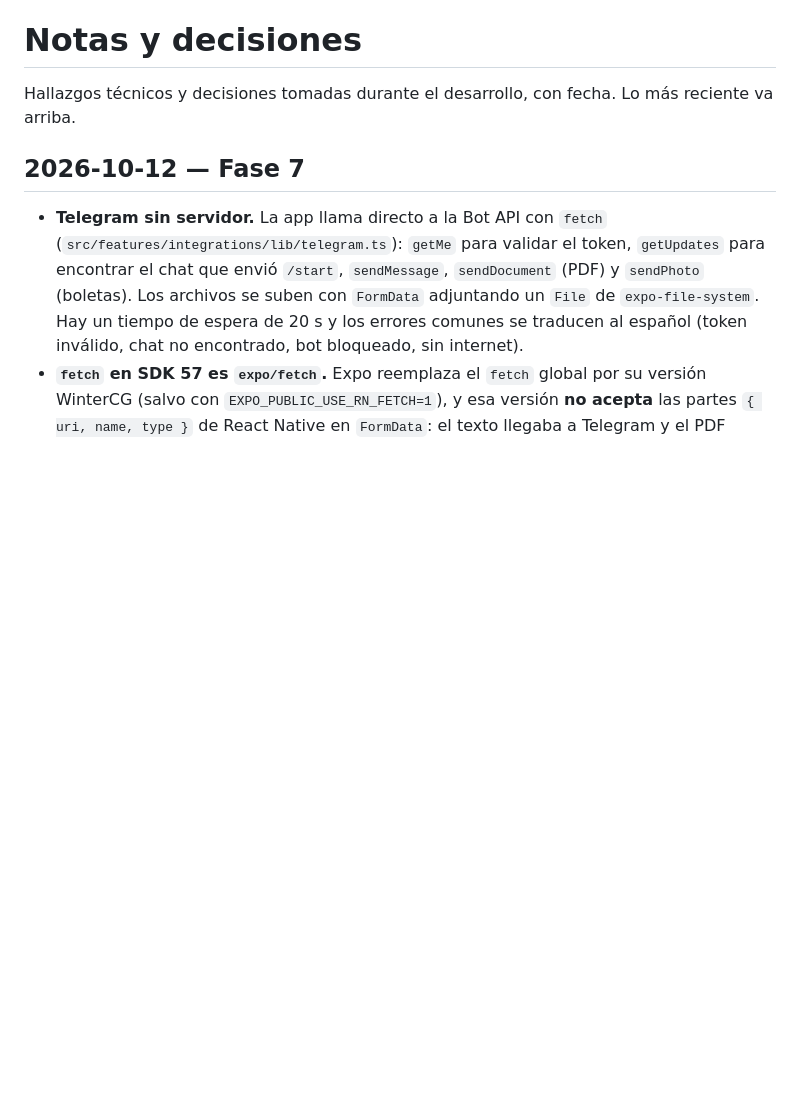
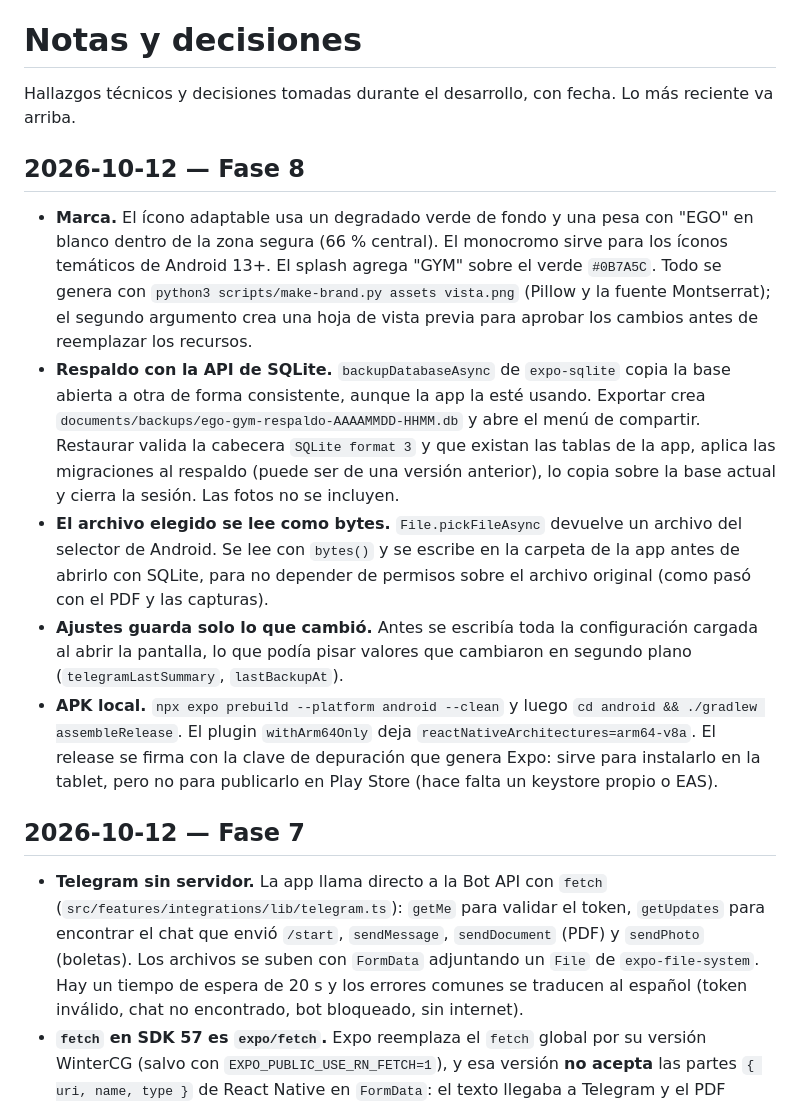
Before and after one commit to ezerutp/ego-gym, a Markdown page: docs/NOTAS.md, the part around the change. Rendered like a GitHub page; blank space fills up the shorter version.

Commit message:
Marcar la fase 8 en el plan y documentar sus decisiones

```diff
--- a/docs/NOTAS.md
+++ b/docs/NOTAS.md
@@ -1,6 +1,14 @@
 # Notas y decisiones
 
 Hallazgos técnicos y decisiones tomadas durante el desarrollo, con fecha. Lo más reciente va arriba.
+
+## 2026-10-12 — Fase 8
+
+- **Marca.** El ícono adaptable usa un degradado verde de fondo y una pesa con "EGO" en blanco dentro de la zona segura (66 % central). El monocromo sirve para los íconos temáticos de Android 13+. El splash agrega "GYM" sobre el verde `#0B7A5C`. Todo se genera con `python3 scripts/make-brand.py assets vista.png` (Pillow y la fuente Montserrat); el segundo argumento crea una hoja de vista previa para aprobar los cambios antes de reemplazar los recursos.
+- **Respaldo con la API de SQLite.** `backupDatabaseAsync` de `expo-sqlite` copia la base abierta a otra de forma consistente, aunque la app la esté usando. Exportar crea `documents/backups/ego-gym-respaldo-AAAAMMDD-HHMM.db` y abre el menú de compartir. Restaurar valida la cabecera `SQLite format 3` y que existan las tablas de la app, aplica las migraciones al respaldo (puede ser de una versión anterior), lo copia sobre la base actual y cierra la sesión. Las fotos no se incluyen.
+- **El archivo elegido se lee como bytes.** `File.pickFileAsync` devuelve un archivo del selector de Android. Se lee con `bytes()` y se escribe en la carpeta de la app antes de abrirlo con SQLite, para no depender de permisos sobre el archivo original (como pasó con el PDF y las capturas).
+- **Ajustes guarda solo lo que cambió.** Antes se escribía toda la configuración cargada al abrir la pantalla, lo que podía pisar valores que cambiaron en segundo plano (`telegramLastSummary`, `lastBackupAt`).
+- **APK local.** `npx expo prebuild --platform android --clean` y luego `cd android && ./gradlew assembleRelease`. El plugin `withArm64Only` deja `reactNativeArchitectures=arm64-v8a`. El release se firma con la clave de depuración que genera Expo: sirve para instalarlo en la tablet, pero no para publicarlo en Play Store (hace falta un keystore propio o EAS).
 
 ## 2026-10-12 — Fase 7
 
```
Also changed, not shown: docs/PLAN.md (+8 -7 lines).
